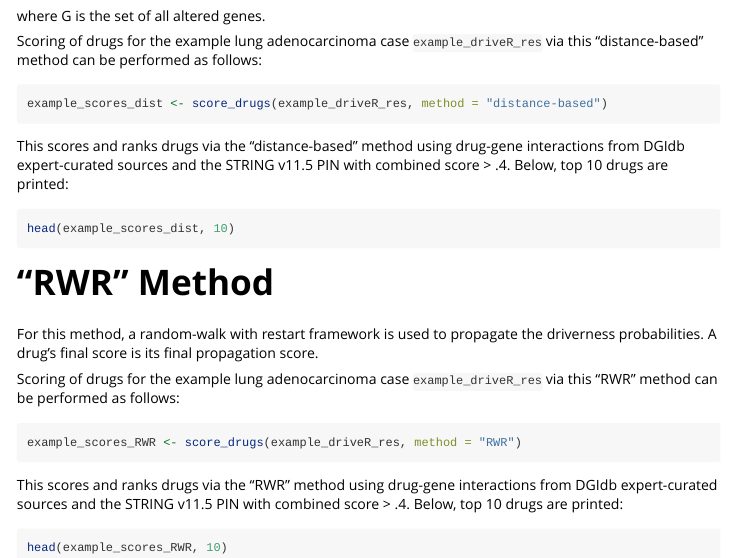
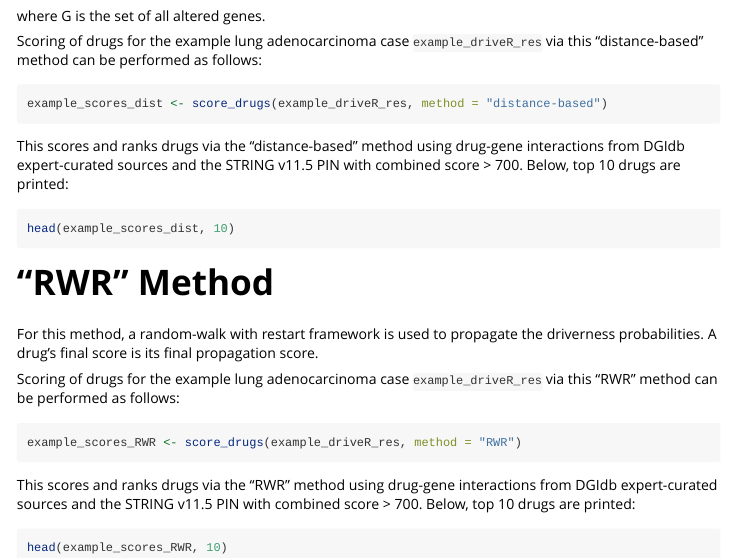
Before and after one commit to egeulgen/PANACEA, an R Markdown document (vignettes/how_to_use.Rmd): the page in a window 1100 px wide, from 980 px down. Rendered offline with R 4.5, knitr and Pandoc, with nearby package versions; the code chunks are not run, so their results and figures are left out.

Commit message:
update examples

````diff
--- a/vignettes/how_to_use.Rmd
+++ b/vignettes/how_to_use.Rmd
@@ -60,7 +60,7 @@ example_scores_dist <- score_drugs(example_driveR_res, method = "distance-based"
 usethis::use_data(example_scores_dist)
 ```
 
-This scores and ranks drugs via the "distance-based" method using drug-gene interactions from DGIdb expert-curated sources and the STRING v11.5 PIN with combined score > .4. Below, top 10 drugs are printed:
+This scores and ranks drugs via the "distance-based" method using drug-gene interactions from DGIdb expert-curated sources and the STRING v11.5 PIN with combined score > 700. Below, top 10 drugs are printed:
 
 ```{r dist_based2}
 head(example_scores_dist, 10)
@@ -80,7 +80,7 @@ example_scores_RWR <- score_drugs(example_driveR_res, method = "RWR")
 usethis::use_data(example_scores_RWR)
 ```
 
-This scores and ranks drugs via the "RWR" method using drug-gene interactions from DGIdb expert-curated sources and the STRING v11.5 PIN with combined score > .4. Below, top 10 drugs are printed:
+This scores and ranks drugs via the "RWR" method using drug-gene interactions from DGIdb expert-curated sources and the STRING v11.5 PIN with combined score > 700. Below, top 10 drugs are printed:
 
 ```{r RWR2}
 head(example_scores_RWR, 10)
````
Also changed, not shown: R/data.R (+2 -2 lines), data/example_scores_RWR.rda, data/example_scores_dist.rda, 2 other files.
